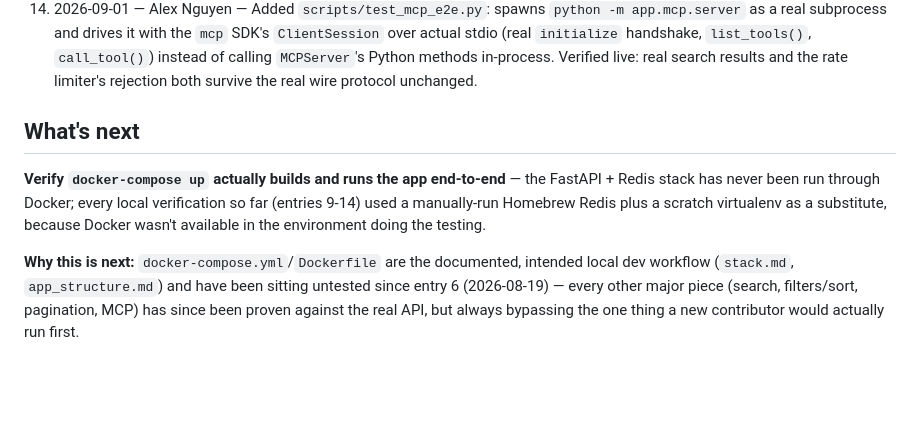
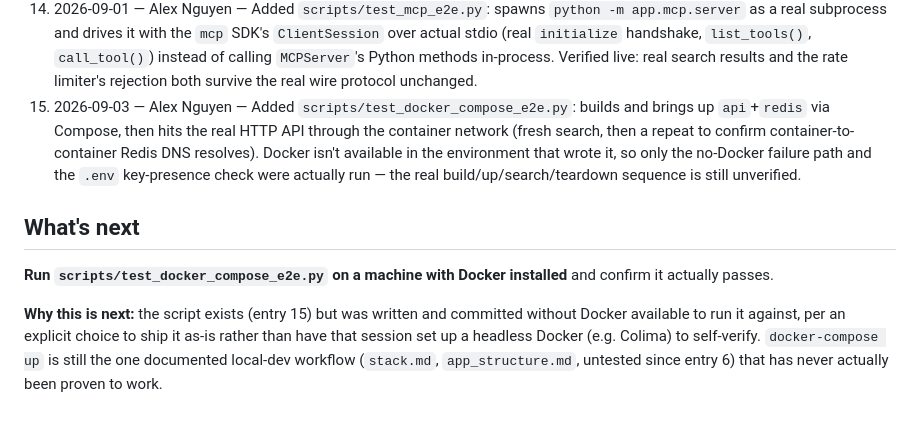
Before and after one commit to AlexNguyen7369/Product-Metasearch-Engine, a Markdown page: current_progress.md, the part around the change. Drawn GitHub-style; blank space fills up the shorter version.

Commit message:
Update current_progress.md after adding the Docker Compose e2e test
Co-Authored-By: Claude Sonnet 5 <noreply@anthropic.com>
Claude-Session: https://claude.ai/code/session_01THrasAasYp5oWjnj2SP1YC

```diff
--- a/current_progress.md
+++ b/current_progress.md
@@ -62,17 +62,21 @@
     `MCPServer`'s Python methods in-process. Verified live: real search
     results and the rate limiter's rejection both survive the real wire
     protocol unchanged.
+15. 2026-09-03 — Alex Nguyen — Added `scripts/test_docker_compose_e2e.py`:
+    builds and brings up `api`+`redis` via Compose, then hits the real
+    HTTP API through the container network (fresh search, then a repeat
+    to confirm container-to-container Redis DNS resolves). Docker isn't
+    available in the environment that wrote it, so only the no-Docker
+    failure path and the `.env` key-presence check were actually run —
+    the real build/up/search/teardown sequence is still unverified.
 
 ## What's next
-**Verify `docker-compose up` actually builds and runs the app end-to-end**
-— the FastAPI + Redis stack has never been run through Docker; every
-local verification so far (entries 9-14) used a manually-run Homebrew
-Redis plus a scratch virtualenv as a substitute, because Docker wasn't
-available in the environment doing the testing.
+**Run `scripts/test_docker_compose_e2e.py` on a machine with Docker
+installed** and confirm it actually passes.
 
-**Why this is next:** `docker-compose.yml`/`Dockerfile` are the documented,
-intended local dev workflow (`stack.md`, `app_structure.md`) and have been
-sitting untested since entry 6 (2026-08-19) — every other major piece
-(search, filters/sort, pagination, MCP) has since been proven against the
-real API, but always bypassing the one thing a new contributor would
-actually run first.
+**Why this is next:** the script exists (entry 15) but was written and
+committed without Docker available to run it against, per an explicit
+choice to ship it as-is rather than have that session set up a headless
+Docker (e.g. Colima) to self-verify. `docker-compose up` is still the
+one documented local-dev workflow (`stack.md`, `app_structure.md`,
+untested since entry 6) that has never actually been proven to work.
```
